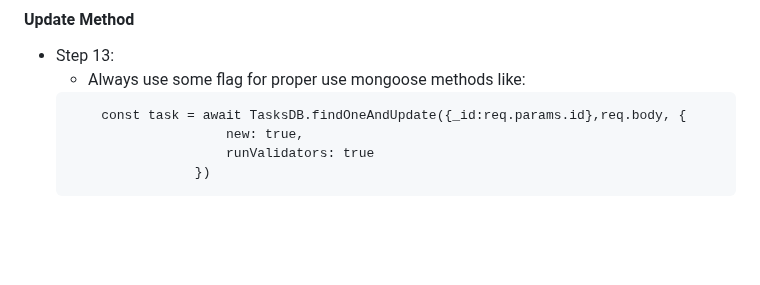
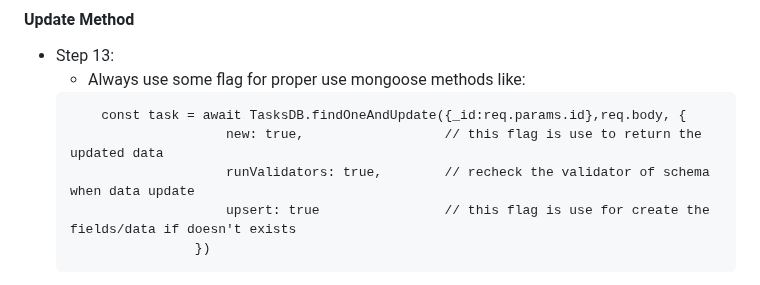
Before and after one commit to partha-bro/study-repo, a Markdown page: Web_developer/16-MERN/README.md, the part around the change. GitHub-like rendering; blank space fills up the shorter version.

````diff
--- a/Web_developer/16-MERN/README.md
+++ b/Web_developer/16-MERN/README.md
@@ -421,8 +421,9 @@
     - Always use some flag for proper use mongoose methods like:
     ```
         const task = await TasksDB.findOneAndUpdate({_id:req.params.id},req.body, {
-                        new: true,
-                        runValidators: true
+                        new: true,                  // this flag is use to return the updated data
+                        runValidators: true,        // recheck the validator of schema when data update
+                        upsert: true                // this flag is use for create the fields/data if doesn't exists
                     })
     ```
     - Here new flag is use for always return new data, why?
````
Also changed, not shown: Web_developer/00-Setup/README.md (+11 -9 lines), Web_developer/17-DevOps/README.md (+13 -6 lines).
